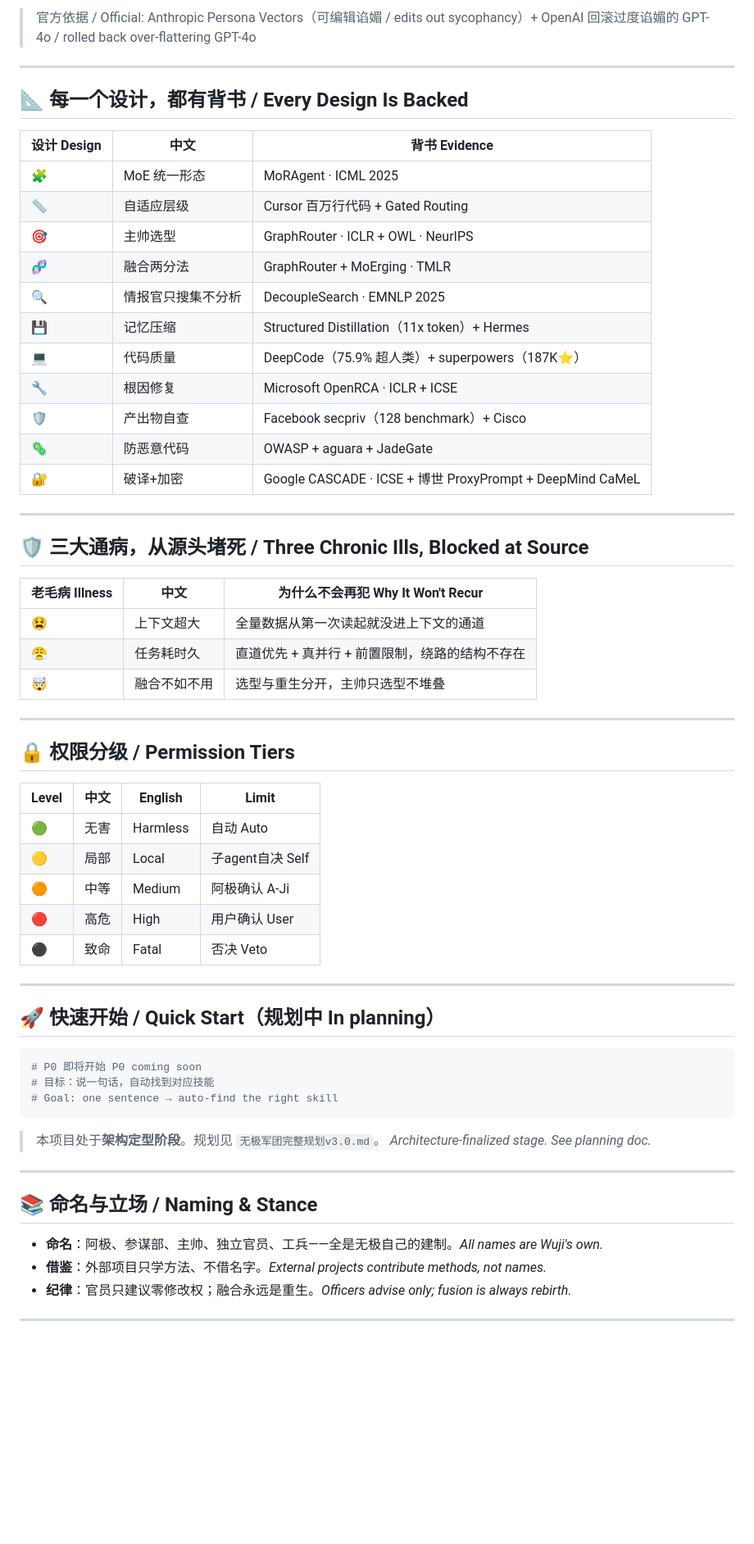
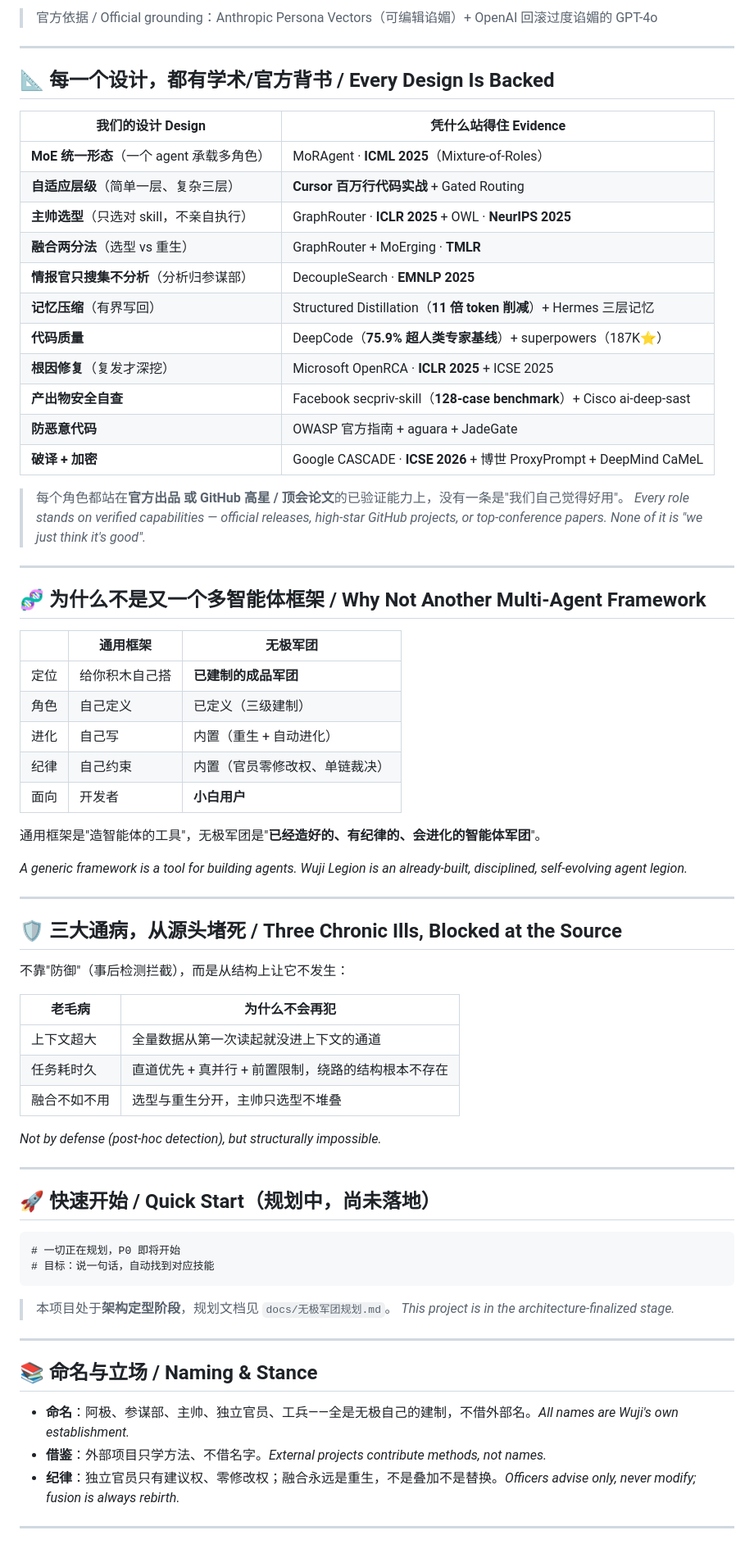
Before and after one commit to AI-wuji/dsh-wuji-legion-global, a Markdown page: README.md, the part around one of its changes. Shown at 82% size. Rendered like a GitHub page; blank space fills up the shorter version.

````diff
--- a/README.md
+++ b/README.md
@@ -81,66 +86,76 @@ DeepSeek Harness (Cordis 插件系统) 原生 / Native DeepSeek Harness (Cordis
 
-> 官方依据 / Official: Anthropic Persona Vectors（可编辑谄媚 / edits out sycophancy）+ OpenAI 回滚过度谄媚的 GPT-4o / rolled back over-flattering GPT-4o
+> 官方依据 / Official grounding：Anthropic Persona Vectors（可编辑谄媚）+ OpenAI 回滚过度谄媚的 GPT-4o
 
 ---
 
-## 📐 每一个设计，都有背书 / Every Design Is Backed
+## 📐 每一个设计，都有学术/官方背书 / Every Design Is Backed
 
-| 设计 Design | 中文 | 背书 Evidence |
-|-------------|------|--------------|
-| 🧩 | MoE 统一形态 | MoRAgent · ICML 2025 |
-| 📏 | 自适应层级 | Cursor 百万行代码 + Gated Routing |
-| 🎯 | 主帅选型 | GraphRouter · ICLR + OWL · NeurIPS |
-| 🧬 | 融合两分法 | GraphRouter + MoErging · TMLR |
-| 🔍 | 情报官只搜集不分析 | DecoupleSearch · EMNLP 2025 |
-| 💾 | 记忆压缩 | Structured Distillation（11x token）+ Hermes |
-| 💻 | 代码质量 | DeepCode（75.9% 超人类）+ superpowers（187K⭐） |
-| 🔧 | 根因修复 | Microsoft OpenRCA · ICLR + ICSE |
-| 🛡️ | 产出物自查 | Facebook secpriv（128 benchmark）+ Cisco |
-| 🦠 | 防恶意代码 | OWASP + aguara + JadeGate |
-| 🔐 | 破译+加密 | Google CASCADE · ICSE + 博世 ProxyPrompt + DeepMind CaMeL |
+| 我们的设计 Design | 凭什么站得住 Evidence |
+|---|---|
+| **MoE 统一形态**（一个 agent 承载多角色） | MoRAgent · **ICML 2025**（Mixture-of-Roles） |
+| **自适应层级**（简单一层、复杂三层） | **Cursor 百万行代码实战** + Gated Routing |
+| **主帅选型**（只选对 skill，不亲自执行） | GraphRouter · **ICLR 2025** + OWL · **NeurIPS 2025** |
+| **融合两分法**（选型 vs 重生） | GraphRouter + MoErging · **TMLR** |
+| **情报官只搜集不分析**（分析归参谋部） | DecoupleSearch · **EMNLP 2025** |
+| **记忆压缩**（有界写回） | Structured Distillation（**11 倍 token 削减**）+ Hermes 三层记忆 |
+| **代码质量** | DeepCode（**75.9% 超人类专家基线**）+ superpowers（187K⭐） |
+| **根因修复**（复发才深挖） | Microsoft OpenRCA · **ICLR 2025** + ICSE 2025 |
+| **产出物安全自查** | Facebook secpriv-skill（**128-case benchmark**）+ Cisco ai-deep-sast |
+| **防恶意代码** | OWASP 官方指南 + aguara + JadeGate |
+| **破译 + 加密** | Google CASCADE · **ICSE 2026** + 博世 ProxyPrompt + DeepMind CaMeL |
+
+> 每个角色都站在**官方出品 或 GitHub 高星 / 顶会论文**的已验证能力上，没有一条是"我们自己觉得好用"。
+> *Every role stands on verified capabilities — official releases, high-star GitHub projects, or top-conference papers. None of it is "we just think it's good".*
 
 ---
 
-## 🛡️ 三大通病，从源头堵死 / Three Chronic Ills, Blocked at Source
+## 🧬 为什么不是又一个多智能体框架 / Why Not Another Multi-Agent Framework
 
-| 老毛病 Illness | 中文 | 为什么不会再犯 Why It Won't Recur |
-|---------------|------|----------------------------------|
-| 😫 | 上下文超大 | 全量数据从第一次读起就没进上下文的通道 |
-| 😤 | 任务耗时久 | 直道优先 + 真并行 + 前置限制，绕路的结构不存在 |
-| 🤯 | 融合不如不用 | 选型与重生分开，主帅只选型不堆叠 |
+| | 通用框架 | 无极军团 |
+|---|---|---|
+| 定位 | 给你积木自己搭 | **已建制的成品军团** |
+| 角色 | 自己定义 | 已定义（三级建制） |
+| 进化 | 自己写 | 内置（重生 + 自动进化） |
+| 纪律 | 自己约束 | 内置（官员零修改权、单链裁决） |
+| 面向 | 开发者 | **小白用户** |
+
+通用框架是"造智能体的工具"，无极军团是"**已经造好的、有纪律的、会进化的智能体军团**"。
+
+*A generic framework is a tool for building agents. Wuji Legion is an already-built, disciplined, self-evolving agent legion.*
 
 ---
 
-## 🔒 权限分级 / Permission Tiers
+## 🛡️ 三大通病，从源头堵死 / Three Chronic Ills, Blocked at the Source
 
-| Level | 中文 | English | Limit |
-|-------|------|---------|-------|
-| 🟢 | 无害 | Harmless | 自动 Auto |
-| 🟡 | 局部 | Local | 子agent自决 Self |
-| 🟠 | 中等 | Medium | 阿极确认 A-Ji |
-| 🔴 | 高危 | High | 用户确认 User |
-| ⚫ | 致命 | Fatal | 否决 Veto |
+不靠"防御"（事后检测拦截），而是从结构上让它不发生：
+
+| 老毛病 | 为什么不会再犯 |
+|---|---|
+| 上下文超大 | 全量数据从第一次读起就没进上下文的通道 |
+| 任务耗时久 | 直道优先 + 真并行 + 前置限制，绕路的结构根本不存在 |
+| 融合不如不用 | 选型与重生分开，主帅只选型不堆叠 |
+
+*Not by defense (post-hoc detection), but structurally impossible.*
 
 ---
 
-## 🚀 快速开始 / Quick Start（规划中 In planning）
+## 🚀 快速开始 / Quick Start（规划中，尚未落地）
 
-```bash
-# P0 即将开始 P0 coming soon
+```
+# 一切正在规划，P0 即将开始
 # 目标：说一句话，自动找到对应技能
-# Goal: one sentence → auto-find the right skill
 ```
 
-> 本项目处于**架构定型阶段**。规划见 `无极军团完整规划v3.0.md`。
-> *Architecture-finalized stage. See planning doc.*
+> 本项目处于**架构定型阶段**，规划文档见 `docs/无极军团规划.md`。
+> *This project is in the architecture-finalized stage.*
 
 ---
 
 ## 📚 命名与立场 / Naming & Stance
 
-- **命名**：阿极、参谋部、主帅、独立官员、工兵——全是无极自己的建制。*All names are Wuji's own.*
+- **命名**：阿极、参谋部、主帅、独立官员、工兵——全是无极自己的建制，不借外部名。*All names are Wuji's own establishment.*
 - **借鉴**：外部项目只学方法、不借名字。*External projects contribute methods, not names.*
-- **纪律**：官员只建议零修改权；融合永远是重生。*Officers advise only; fusion is always rebirth.*
+- **纪律**：独立官员只有建议权、零修改权；融合永远是重生，不是叠加不是替换。*Officers advise only, never modify; fusion is always rebirth.*
 
 ---
 
````
Also changed, not shown: other parts of README.md (+56 -51 lines).
